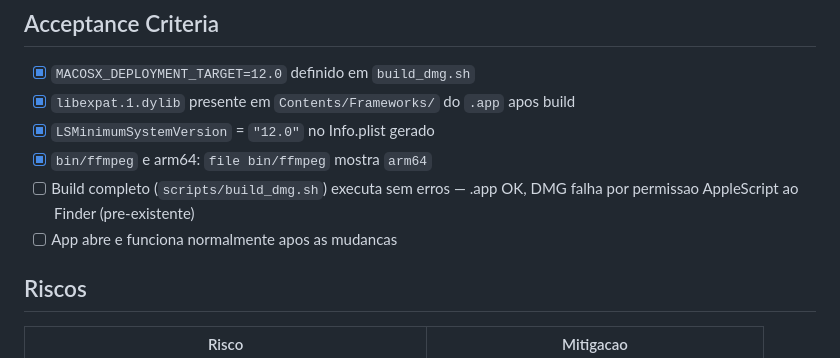
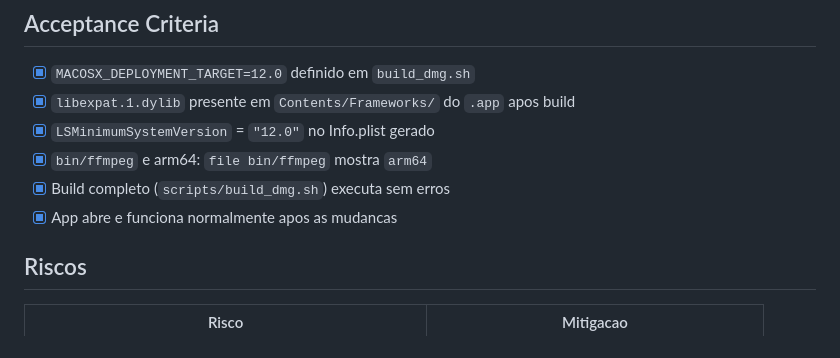
Before and after one commit to dpalis/pixoo-manager, a Markdown page: docs/plans/2026-02-06-fix-build-macos-compatibility-plan.md, the part around the change. Rendered like a GitHub page.

Commit message:
docs: mark all acceptance criteria as complete
Build, installer, and app tested successfully.

Co-Authored-By: Claude Opus 4.6 <noreply@anthropic.com>

```diff
--- a/docs/plans/2026-02-06-fix-build-macos-compatibility-plan.md
+++ b/docs/plans/2026-02-06-fix-build-macos-compatibility-plan.md
@@ -94,8 +94,8 @@ Alinha plist com README e com a realidade (Apple Silicon = macOS 11+, mas macOS
 - [x] `libexpat.1.dylib` presente em `Contents/Frameworks/` do `.app` apos build
 - [x] `LSMinimumSystemVersion` = `"12.0"` no Info.plist gerado
 - [x] `bin/ffmpeg` e arm64: `file bin/ffmpeg` mostra `arm64`
-- [ ] Build completo (`scripts/build_dmg.sh`) executa sem erros — .app OK, DMG falha por permissao AppleScript ao Finder (pre-existente)
-- [ ] App abre e funciona normalmente apos as mudancas
+- [x] Build completo (`scripts/build_dmg.sh`) executa sem erros
+- [x] App abre e funciona normalmente apos as mudancas
 
 ## Riscos
 
```
